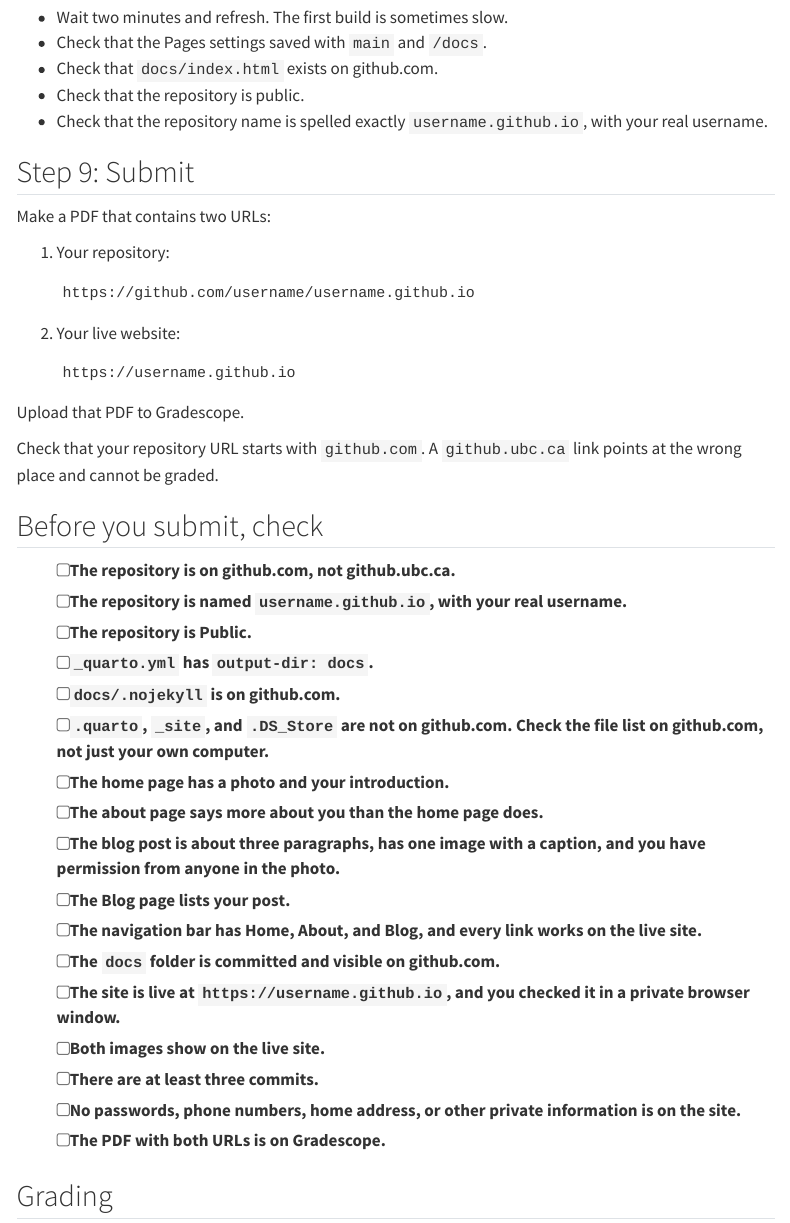
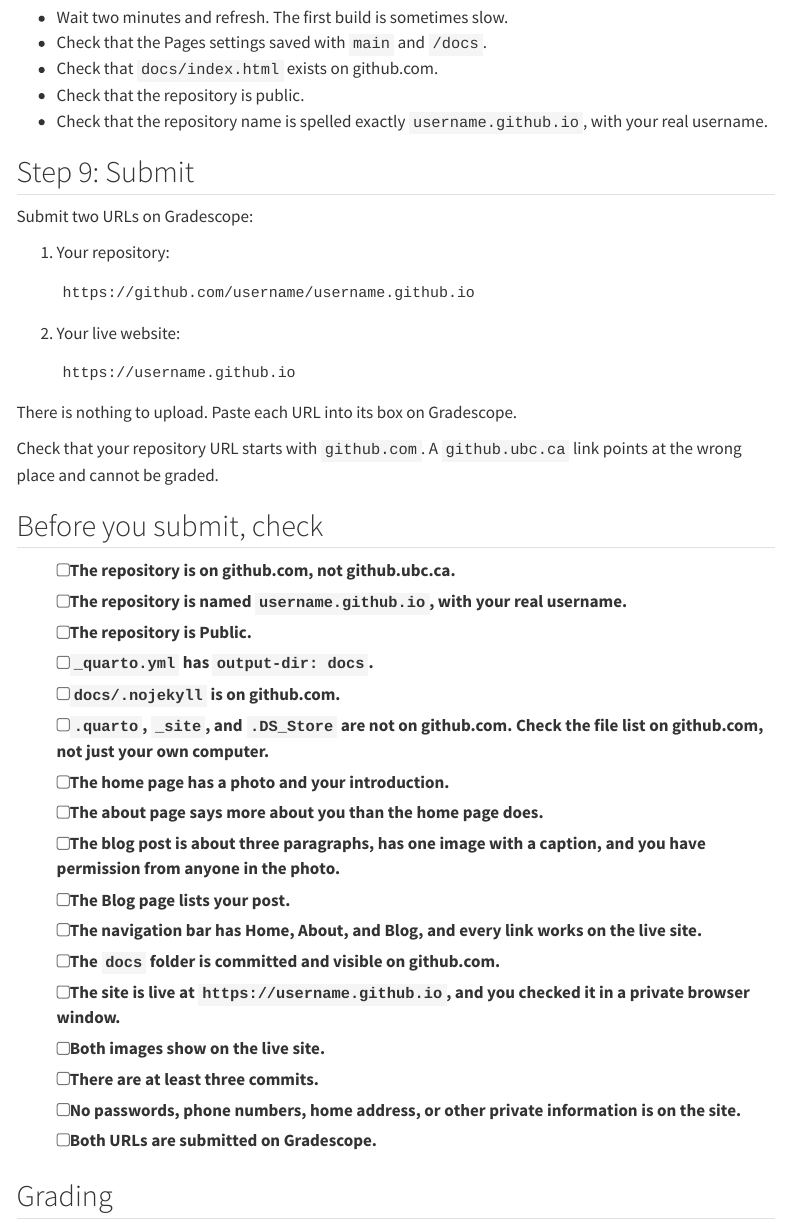
Before and after one commit to UBC-MDS/DSCI_521_platforms-dsci, a Quarto document (assignments/milestone2.qmd): the page in a window 1100 px wide, from 10720 px down. Rendered offline with R 4.5, knitr and Pandoc in place of Quarto, with nearby package versions; menus at the side of the page are left out.

Commit message:
bug(milestone2): gradescope submission is 2 URLs not PDF of 2 urls

````diff
--- a/assignments/milestone2.qmd
+++ b/assignments/milestone2.qmd
@@ -761,7 +761,7 @@ If you get a **404** page:
 
 ## Step 9: Submit
 
-Make a PDF that contains two URLs:
+Submit two URLs on Gradescope:
 
 1. Your repository:
 
@@ -775,7 +775,8 @@ Make a PDF that contains two URLs:
    https://username.github.io
    ```
 
-Upload that PDF to Gradescope.
+There is nothing to upload.
+Paste each URL into its box on Gradescope.
 
 Check that your repository URL starts with `github.com`.
 A `github.ubc.ca` link points at the wrong place and cannot be graded.
@@ -809,7 +810,7 @@ A `github.ubc.ca` link points at the wrong place and cannot be graded.
       phone numbers,
       home address,
       or other private information is on the site.
-- [ ] The PDF with both URLs is on Gradescope.
+- [ ] Both URLs are submitted on Gradescope.
 
 
 ## Grading
````
